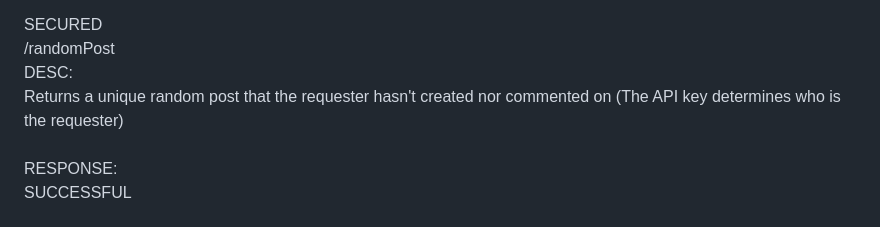
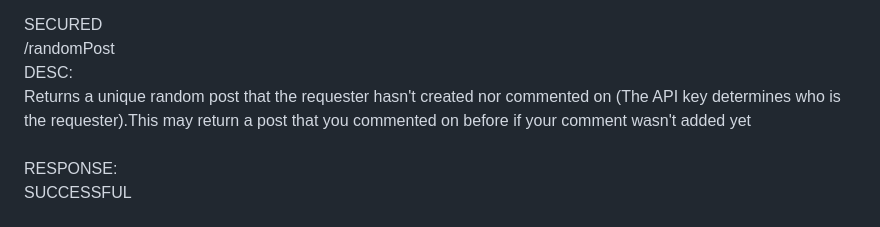
Before and after one commit to Momin-Ahmed-Mebarez/BotForms, a Markdown page: README.md, the part around one of its changes. Drawn GitHub-style.

Commit message:
Update for the readme

```diff
--- a/README.md
+++ b/README.md
@@ -29,7 +29,7 @@ GET portals:<br>
 SECURED<br>
 /randomPost<br>
     DESC:<br>
-        Returns a unique random post that the requester hasn't created nor commented on (The API key determines who is the requester)<br><br>
+        Returns a unique random post that the requester hasn't created nor commented on (The API key determines who is the requester).This may return a post that you commented on before if your comment wasn't added yet<br><br>
     RESPONSE:<br>
     SUCCESSFUL<br><br>
         {"data": {"id":post_id},{"content":post_content}}<br>
```
Also changed, not shown: other parts of README.md (+1 -1 lines).
